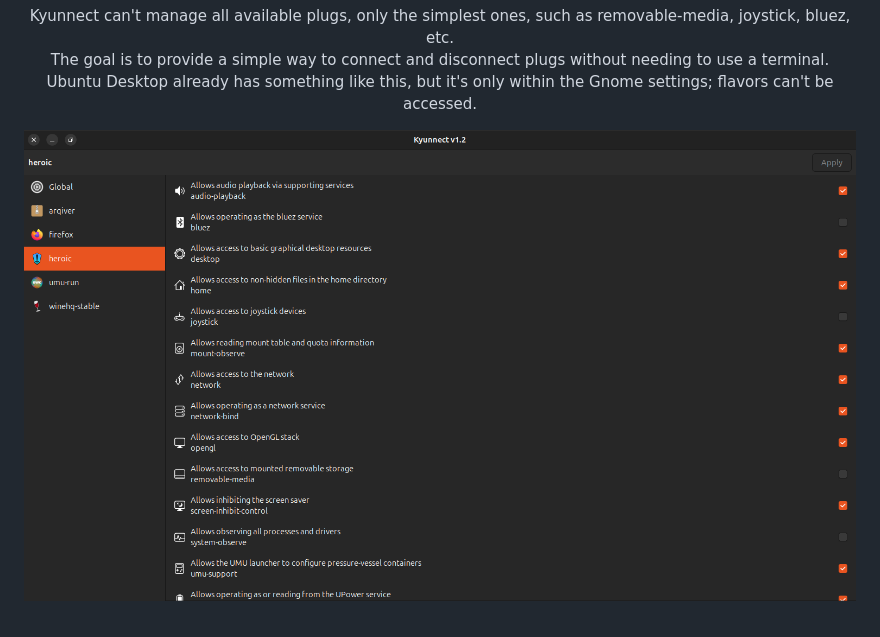
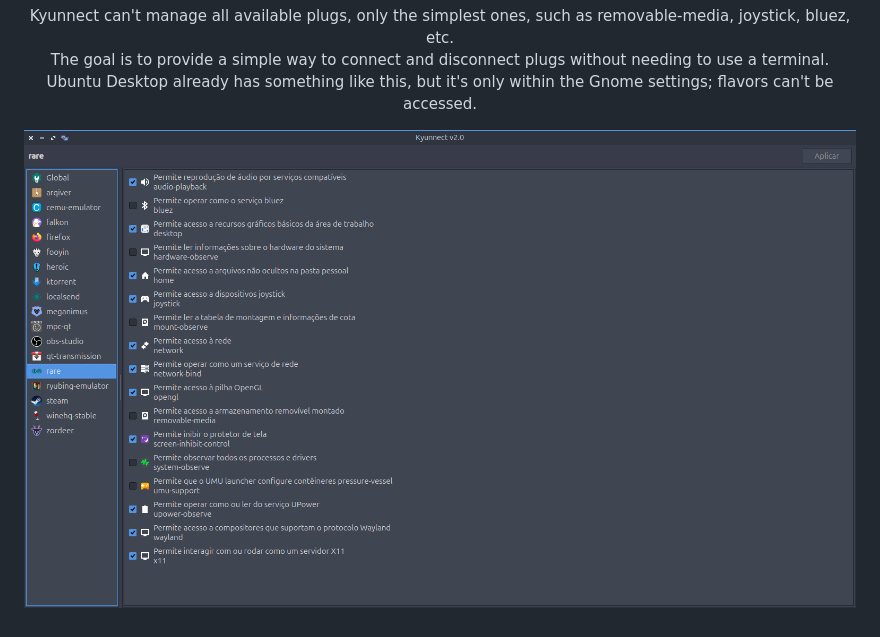
Before and after one commit to Kyuyrii/Kyunnect, a Markdown page: README.md, the part around the change. Rendered like a GitHub page; pictures changed too: metainfo/kyunnect_lubuntu.png (added), metainfo/kyunnect_ubuntu.png (deleted).

Commit message:
Updating screenshot

```diff
--- a/README.md
+++ b/README.md
@@ -15,5 +15,5 @@ Ubuntu Desktop already has something like this, but it's only within the Gnome s
 </p>
 
 <p align="center">
-  <img width="1533" height="868" src="metainfo/kyunnect_ubuntu.png" />
+  <img width="1533" height="868" src="metainfo/kyunnect_lubuntu.png" />
 </p>
```
